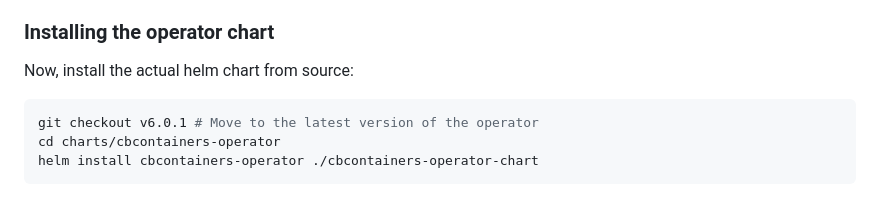
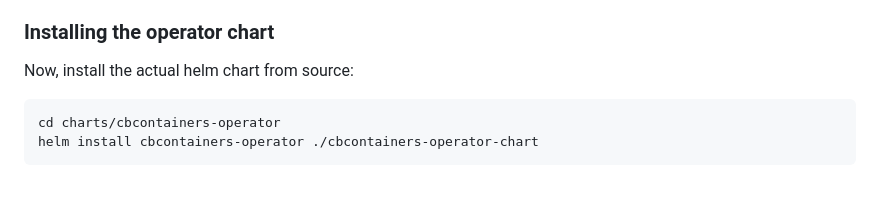
Before and after one commit to octarinesec/octarine-operator, a Markdown page: charts/cbcontainers-operator/README.md, the part around the change. Drawn GitHub-style.

````diff
--- a/charts/cbcontainers-operator/README.md
+++ b/charts/cbcontainers-operator/README.md
@@ -20,7 +20,6 @@ See [Customization](#namespace).
 Now, install the actual helm chart from source:
 
 ```sh
-git checkout v6.0.1 # Move to the latest version of the operator
 cd charts/cbcontainers-operator
 helm install cbcontainers-operator ./cbcontainers-operator-chart
 ```
````
